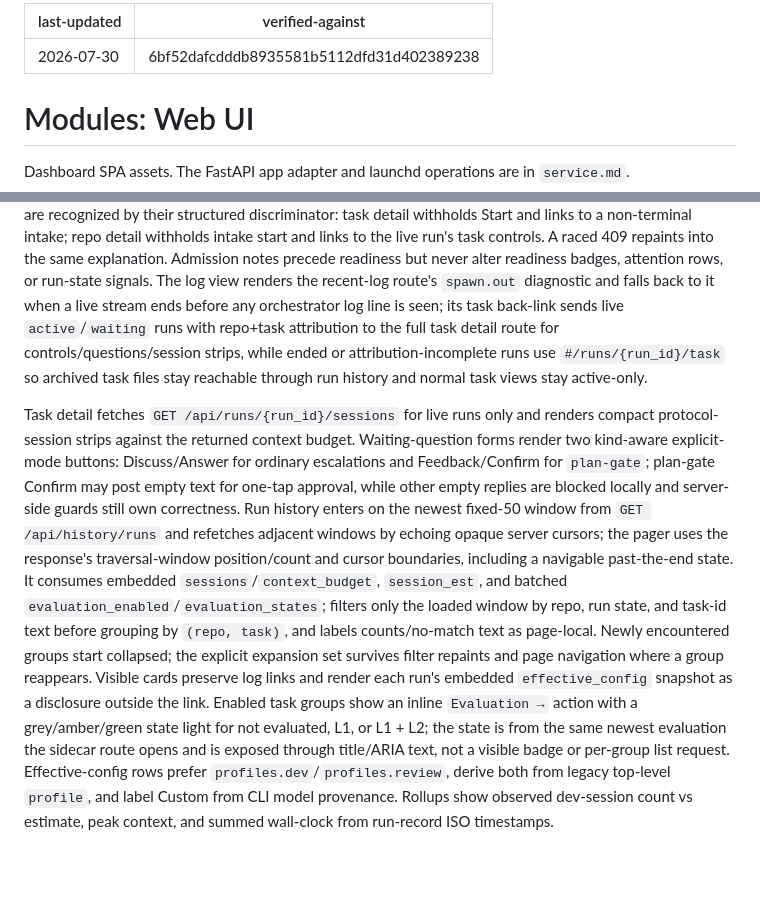
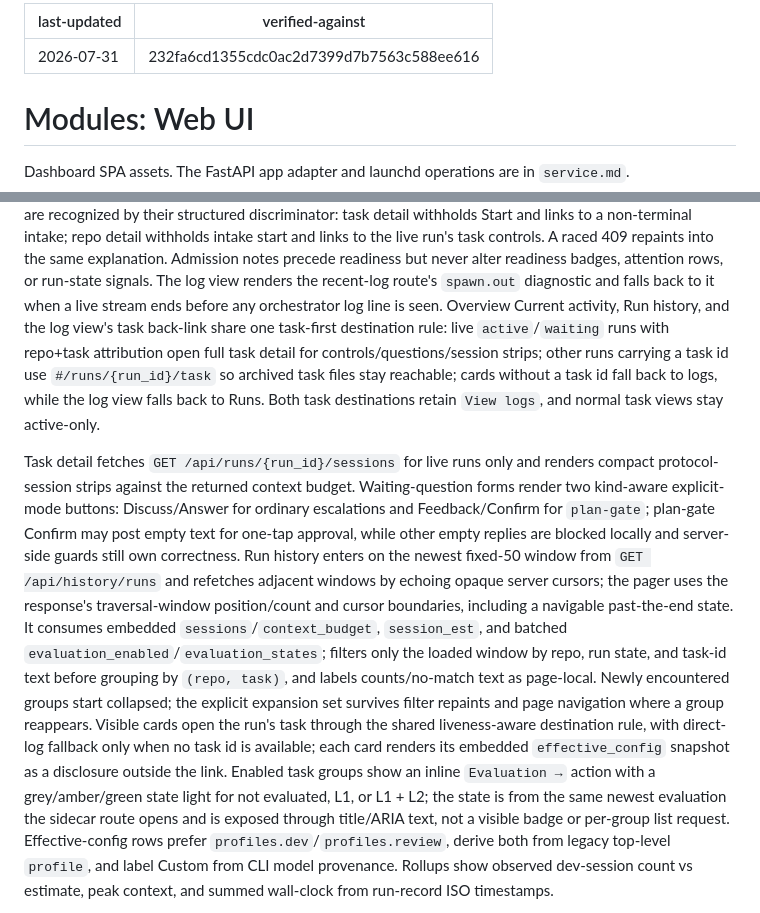
Before and after one commit to qinglin89/orch-hub, a Markdown page: .ai/modules/web.md, 2 parts joined by grey strips. Rendered like a GitHub page; blank space fills up the shorter version.

Commit message:
chore(ai): absorb task-first run navigation

```diff
--- a/.ai/modules/web.md
+++ b/.ai/modules/web.md
@@ -1,6 +1,6 @@
 ---
-last-updated: 2026-07-30
-verified-against: 6bf52dafcdddb8935581b5112dfd31d402389238
+last-updated: 2026-07-31
+verified-against: 232fa6cd1355cdc0ac2d7399d7b7563c588ee616
 ---
 
 # Modules: Web UI
@@ -124,11 +124,13 @@ run's task controls. A raced 409 repaints into the same explanation. Admission
 notes precede readiness but never alter readiness badges, attention rows, or
 run-state signals. The log view renders the recent-log route's `spawn.out`
 diagnostic and falls back to it when a live stream ends before any orchestrator
-log line is seen; its task back-link sends live
-`active`/`waiting` runs with repo+task attribution to the full task detail
-route for controls/questions/session strips, while ended or
-attribution-incomplete runs use `#/runs/{run_id}/task` so archived task files
-stay reachable through run history and normal task views stay active-only.
+log line is seen. Overview Current activity, Run history, and the log view's
+task back-link share one task-first destination rule: live `active`/`waiting`
+runs with repo+task attribution open full task detail for
+controls/questions/session strips; other runs carrying a task id use
+`#/runs/{run_id}/task` so archived task files stay reachable; cards without a
+task id fall back to logs, while the log view falls back to Runs. Both task
+destinations retain `View logs`, and normal task views stay active-only.
 
 Task detail fetches `GET /api/runs/{run_id}/sessions` for live runs only and
 renders compact protocol-session strips against the returned context budget.
@@ -145,9 +147,11 @@ a navigable past-the-end state. It consumes embedded
 repo, run state, and task-id text before grouping by `(repo, task)`, and labels
 counts/no-match text as page-local. Newly encountered groups start collapsed;
 the explicit expansion set survives filter repaints and page navigation where a
-group reappears. Visible cards preserve log links and render each run's embedded
-`effective_config` snapshot as a disclosure outside the link. Enabled task
-groups show an inline `Evaluation →` action with a grey/amber/green state light
+group reappears. Visible cards open the run's task through the shared
+liveness-aware destination rule, with direct-log fallback only when no task id
+is available; each card renders its embedded `effective_config` snapshot as a
+disclosure outside the link. Enabled task groups show an inline `Evaluation →`
+action with a grey/amber/green state light
 for not evaluated, L1, or L1 + L2; the state is from the same newest evaluation
 the sidecar route opens and is exposed through title/ARIA text, not a visible
 badge or per-group list request. Effective-config rows prefer
```
Also changed, not shown: .ai/features/dashboard-views.md (+11 -8 lines).
